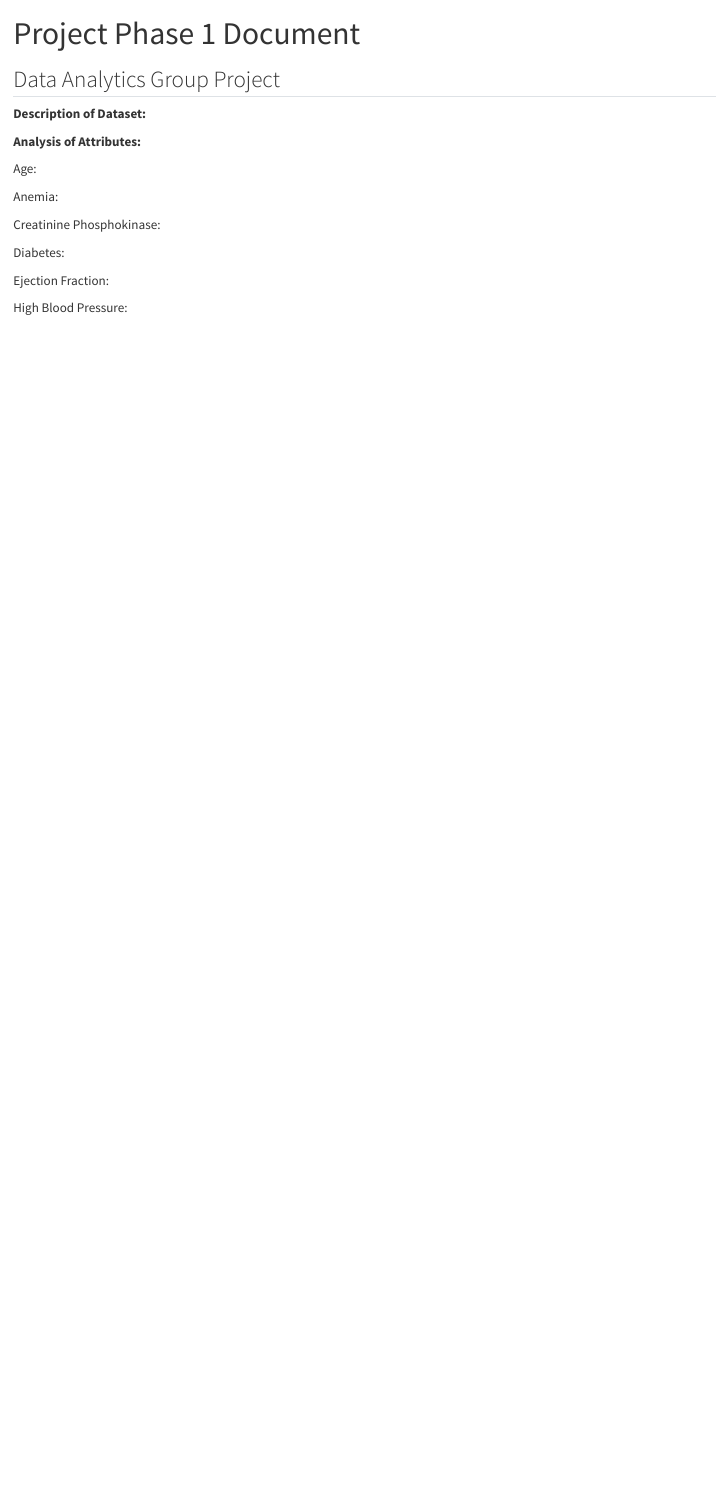
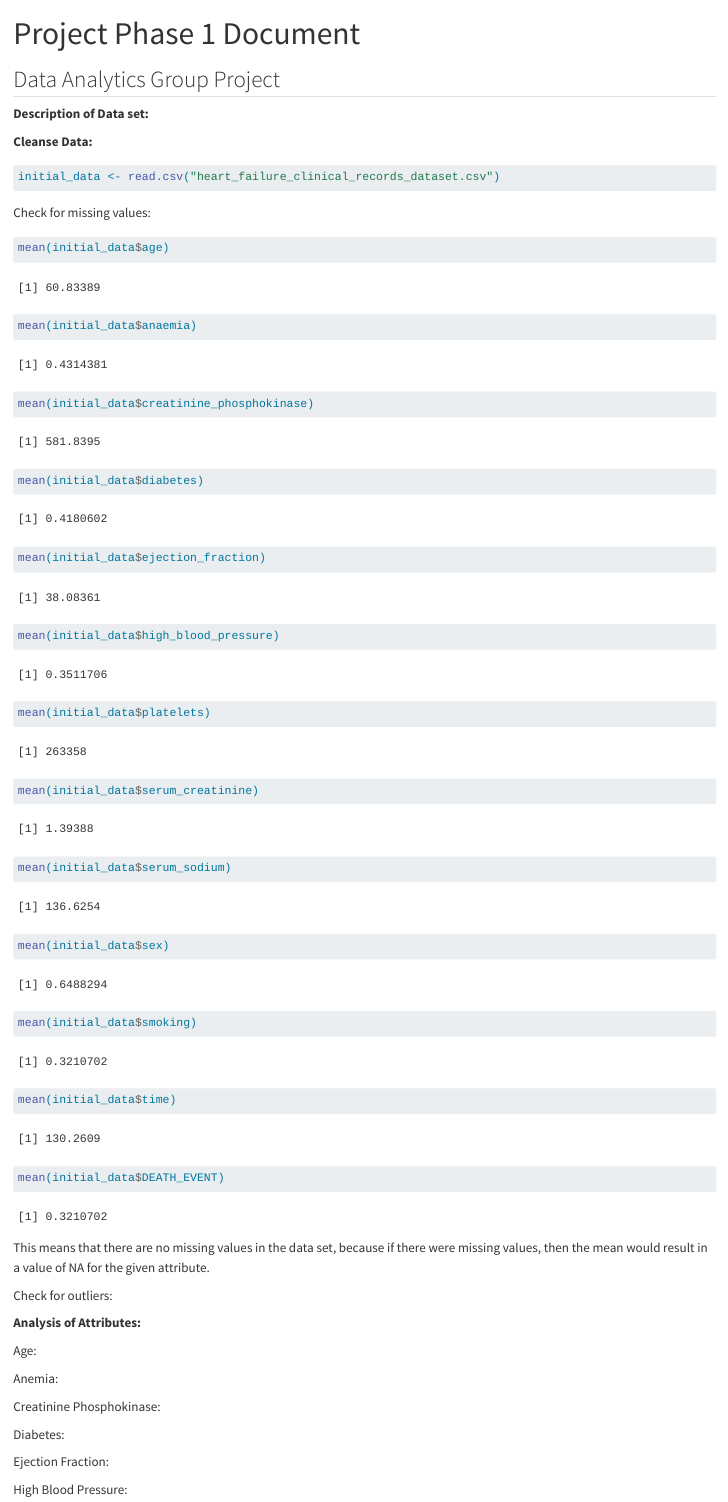
Before and after one commit to ZackCharlebois/DataAnalyticsProject, a Quarto document (Project Main Document.qmd): the page in a window 1100 px wide, from its top. Rendered offline with R 4.5, knitr and Pandoc in place of Quarto, with nearby package versions.

Commit message:
Worked on cleaning the data set

````diff
--- a/Project Main Document.qmd
+++ b/Project Main Document.qmd
@@ -6,11 +6,44 @@ editor: visual
 
 ## Data Analytics Group Project
 
-**Description of Dataset:**
+**Description of Data set:**
+
+**Cleanse Data:**
+
+```{r}
+initial_data <- read.csv("heart_failure_clinical_records_dataset.csv")
+
+```
+
+Check for missing values:
+
+```{r}
+mean(initial_data$age)
+mean(initial_data$anaemia)
+mean(initial_data$creatinine_phosphokinase)
+mean(initial_data$diabetes)
+mean(initial_data$ejection_fraction)
+mean(initial_data$high_blood_pressure)
+mean(initial_data$platelets)
+mean(initial_data$serum_creatinine)
+mean(initial_data$serum_sodium)
+mean(initial_data$sex)
+mean(initial_data$smoking)
+mean(initial_data$time)
+mean(initial_data$DEATH_EVENT)
+```
+
+This means that there are no missing values in the data set, because if there were missing values, then the mean would result in a value of NA for the given attribute.
+
+Check for outliers:
 
 **Analysis of Attributes:**
 
 Age:
+
+```{r}
+
+```
 
 Anemia:
 
````
